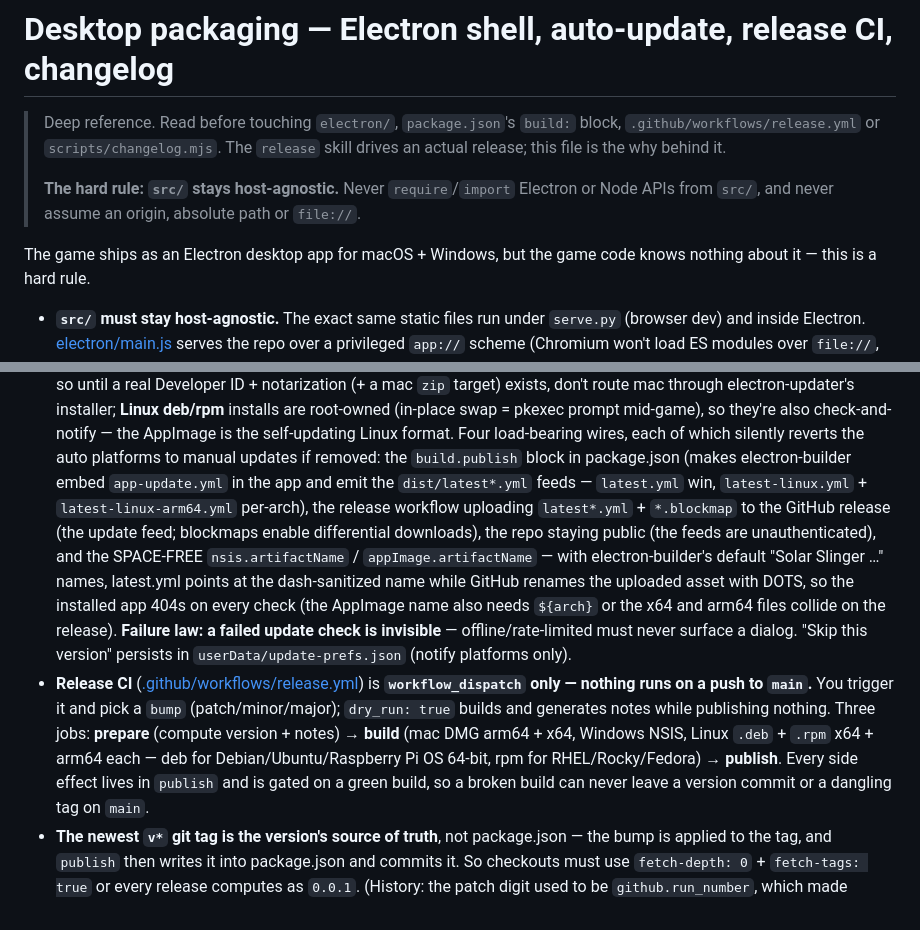
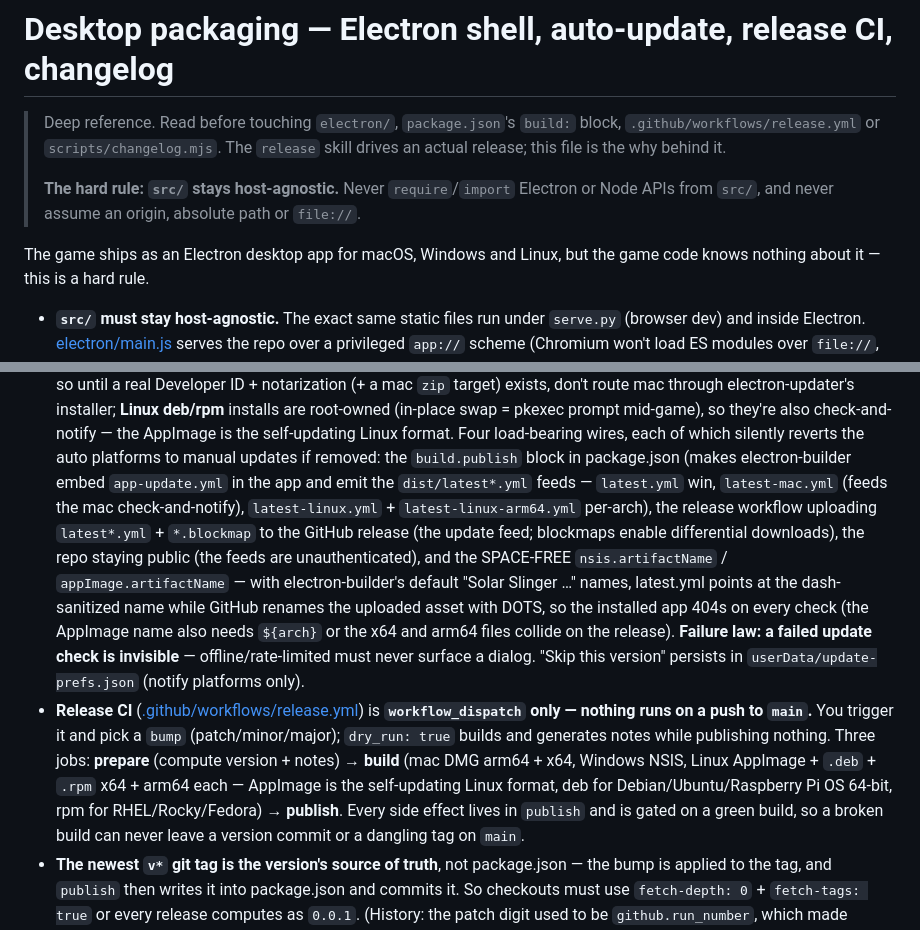
Before and after one commit to mark3apps/solar-slinger, a Markdown page: docs/packaging.md, 2 parts joined by grey strips. Drawn GitHub-style.

Commit message:
Fix three stale spots in the packaging docs found by a docs-keeper audit
- docs/packaging.md: the three-job build description omitted the Linux
  AppImage target the CI actually builds — the same doc calls AppImage
  "the self-updating Linux format".
- docs/packaging.md + release SKILL.md: the update-feed enumerations
  omitted latest-mac.yml, which the release uploads and the mac
  check-and-notify reads; the release checklist now fails a release
  missing it instead of silently breaking macOS update checks.
- docs/packaging.md: "macOS + Windows" platform list was stale —
  releases ship Linux AppImage/deb/rpm in two arches too.

Doc-only change, no src/ edits.

Co-Authored-By: Claude Fable 5 <noreply@anthropic.com>

```diff
--- a/docs/packaging.md
+++ b/docs/packaging.md
@@ -7,7 +7,7 @@
 > **The hard rule: `src/` stays host-agnostic.** Never `require`/`import` Electron or Node APIs
 > from `src/`, and never assume an origin, absolute path or `file://`.
 
-The game ships as an Electron desktop app for macOS + Windows, but the game code knows nothing
+The game ships as an Electron desktop app for macOS, Windows and Linux, but the game code knows nothing
 about it — this is a hard rule.
 
 - **`src/` must stay host-agnostic.** The exact same static files run under `serve.py` (browser dev)
@@ -46,8 +46,8 @@ about it — this is a hard rule.
   AppImage is the self-updating Linux format. Four load-bearing wires, each of which silently
   reverts the auto platforms to manual updates if removed: the `build.publish` block in
   package.json (makes electron-builder embed `app-update.yml` in the app and emit the
-  `dist/latest*.yml` feeds — `latest.yml` win, `latest-linux.yml` + `latest-linux-arm64.yml`
-  per-arch), the release workflow uploading `latest*.yml` + `*.blockmap` to the GitHub release
+  `dist/latest*.yml` feeds — `latest.yml` win, `latest-mac.yml` (feeds the mac check-and-notify),
+  `latest-linux.yml` + `latest-linux-arm64.yml` per-arch), the release workflow uploading `latest*.yml` + `*.blockmap` to the GitHub release
   (the update feed; blockmaps enable differential downloads), the repo staying public (the feeds
   are unauthenticated), and the SPACE-FREE `nsis.artifactName` / `appImage.artifactName` — with
   electron-builder's default "Solar Slinger …" names, latest.yml points at the dash-sanitized
@@ -60,8 +60,8 @@ about it — this is a hard rule.
   **`workflow_dispatch` only — nothing runs on a push to `main`.** You trigger it and pick a
   `bump` (patch/minor/major); `dry_run: true` builds and generates notes while publishing nothing.
   Three jobs: **prepare** (compute version + notes) → **build** (mac DMG arm64 + x64, Windows NSIS,
-  Linux `.deb` + `.rpm` x64 + arm64 each — deb for Debian/Ubuntu/Raspberry Pi OS 64-bit, rpm for
-  RHEL/Rocky/Fedora) → **publish**. Every side effect lives in `publish` and is gated on a green
+  Linux AppImage + `.deb` + `.rpm` x64 + arm64 each — AppImage is the self-updating Linux format,
+  deb for Debian/Ubuntu/Raspberry Pi OS 64-bit, rpm for RHEL/Rocky/Fedora) → **publish**. Every side effect lives in `publish` and is gated on a green
   build, so a broken build can never leave a version commit or a dangling tag on `main`.
 - **The newest `v*` git tag is the version's source of truth**, not package.json — the bump is
   applied to the tag, and `publish` then writes it into package.json and commits it. So checkouts
```
Also changed, not shown: 1 other file.
